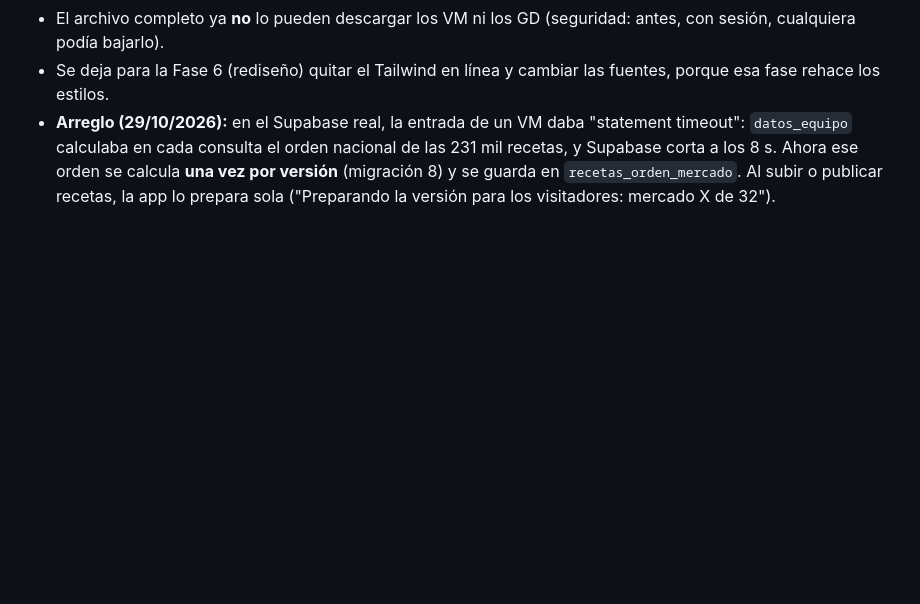
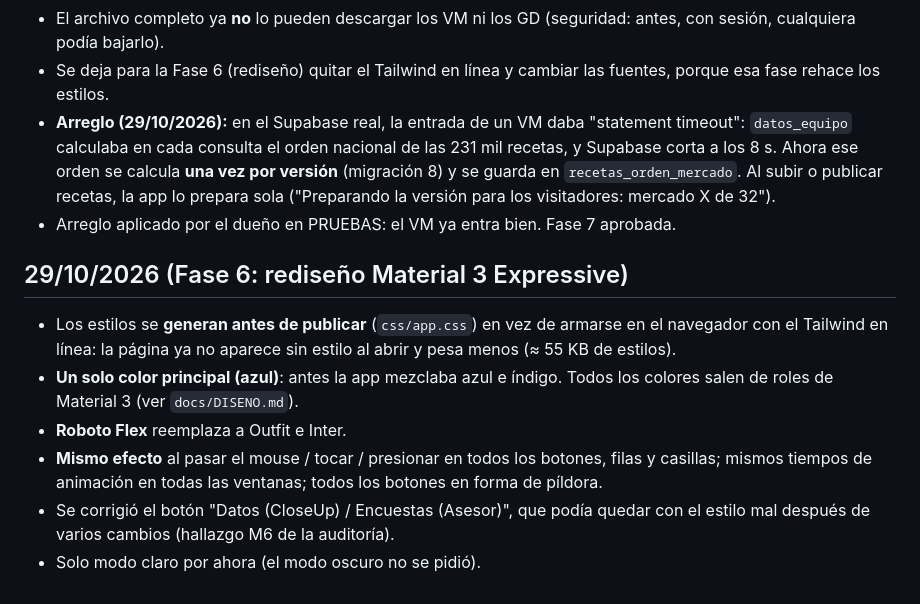
Before and after one commit to InteligenciaNegociosLS/SegmentApp, a Markdown page: docs/DECISIONES.md, the part around the change. GitHub-like rendering; blank space fills up the shorter version.

Commit message:
Docs: guía del sistema de diseño y decisiones de la Fase 6
Co-Authored-By: Claude Opus 5.5 <noreply@anthropic.com>
Claude-Session: https://claude.ai/code/session_01PZvKWriemD4Ms3HzfopPQK

```diff
--- a/docs/DECISIONES.md
+++ b/docs/DECISIONES.md
@@ -136,3 +136,21 @@ información**. Instrucciones en `docs/URGENTE_SEGURIDAD.md`.
   orden se calcula **una vez por versión** (migración 8) y se guarda en
   `recetas_orden_mercado`. Al subir o publicar recetas, la app lo prepara
   sola ("Preparando la versión para los visitadores: mercado X de 32").
+- Arreglo aplicado por el dueño en PRUEBAS: el VM ya entra bien. Fase 7
+  aprobada.
+
+## 29/10/2026 (Fase 6: rediseño Material 3 Expressive)
+
+- Los estilos se **generan antes de publicar** (`css/app.css`) en vez de
+  armarse en el navegador con el Tailwind en línea: la página ya no aparece
+  sin estilo al abrir y pesa menos (≈ 55 KB de estilos).
+- **Un solo color principal (azul)**: antes la app mezclaba azul e índigo.
+  Todos los colores salen de roles de Material 3 (ver `docs/DISENO.md`).
+- **Roboto Flex** reemplaza a Outfit e Inter.
+- **Mismo efecto** al pasar el mouse / tocar / presionar en todos los
+  botones, filas y casillas; mismos tiempos de animación en todas las
+  ventanas; todos los botones en forma de píldora.
+- Se corrigió el botón "Datos (CloseUp) / Encuestas (Asesor)", que podía
+  quedar con el estilo mal después de varios cambios (hallazgo M6 de la
+  auditoría).
+- Solo modo claro por ahora (el modo oscuro no se pidió).
```
Also changed, not shown: docs/DISENO.md (added, +55 -0 lines).
